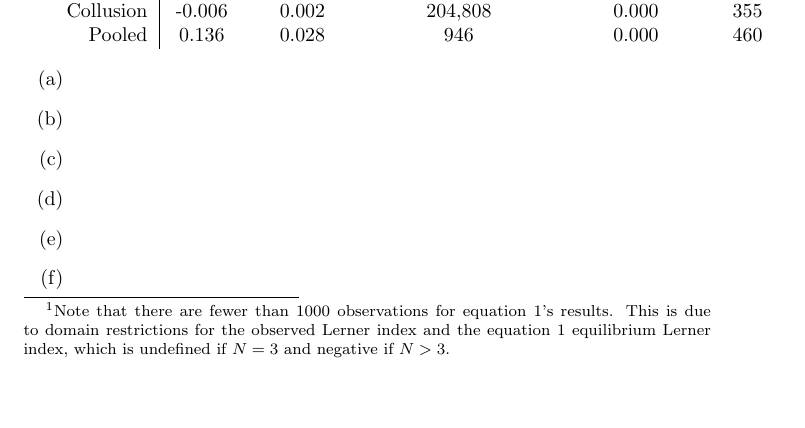
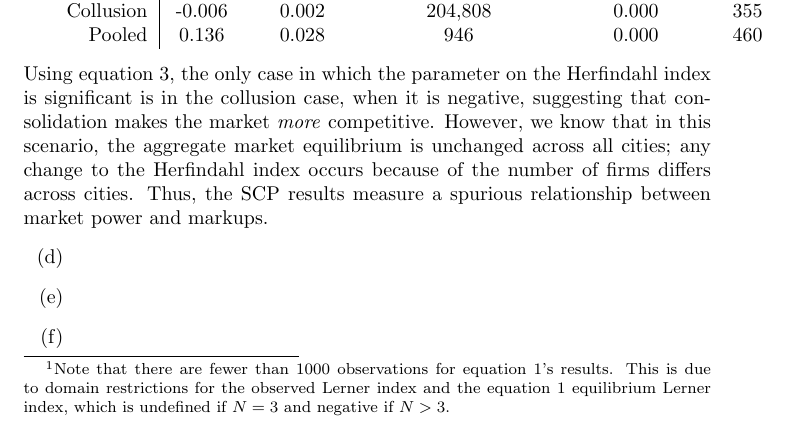
Before and after one commit to dannyedgel/coursework, a LaTeX problem sheet (f21/econ761/problem_sets/PS2/edgel_ps2.tex): part of page 4 of 5, cut so that both start at the same text, the shorter picture padded with empty space. The pictures show the PDF file f21/econ761/problem_sets/PS2/edgel_ps2.pdf that the author committed with the source.

Commit message:
slight edit

```diff
--- a/f21/econ761/problem_sets/PS2/edgel_ps2.tex
+++ b/f21/econ761/problem_sets/PS2/edgel_ps2.tex
@@ -203,10 +203,8 @@ The table below displays the results from the requested analyses.\footnote{Note
 \begin{center}
   \input{table1.tex}
 \end{center}
+Using equation 3, the only case in which the parameter on the Herfindahl index is significant is in the collusion case, when it is negative, suggesting that consolidation makes the market \textit{more} competitive. However, we know that in this scenario, the aggregate market equilibrium is unchanged across all cities; any change to the Herfindahl index occurs because of the number of firms differs across cities. Thus, the SCP results measure a spurious relationship between market power and markups.
 \begin{itemize}
-    \item[(a)]
-    \item[(b)]
-    \item[(c)]
     \item[(d)]
     \item[(e)]
     \item[(f)]
```
Also changed, not shown: f21/econ761/problem_sets/PS2/edgel_ps2.pdf.
